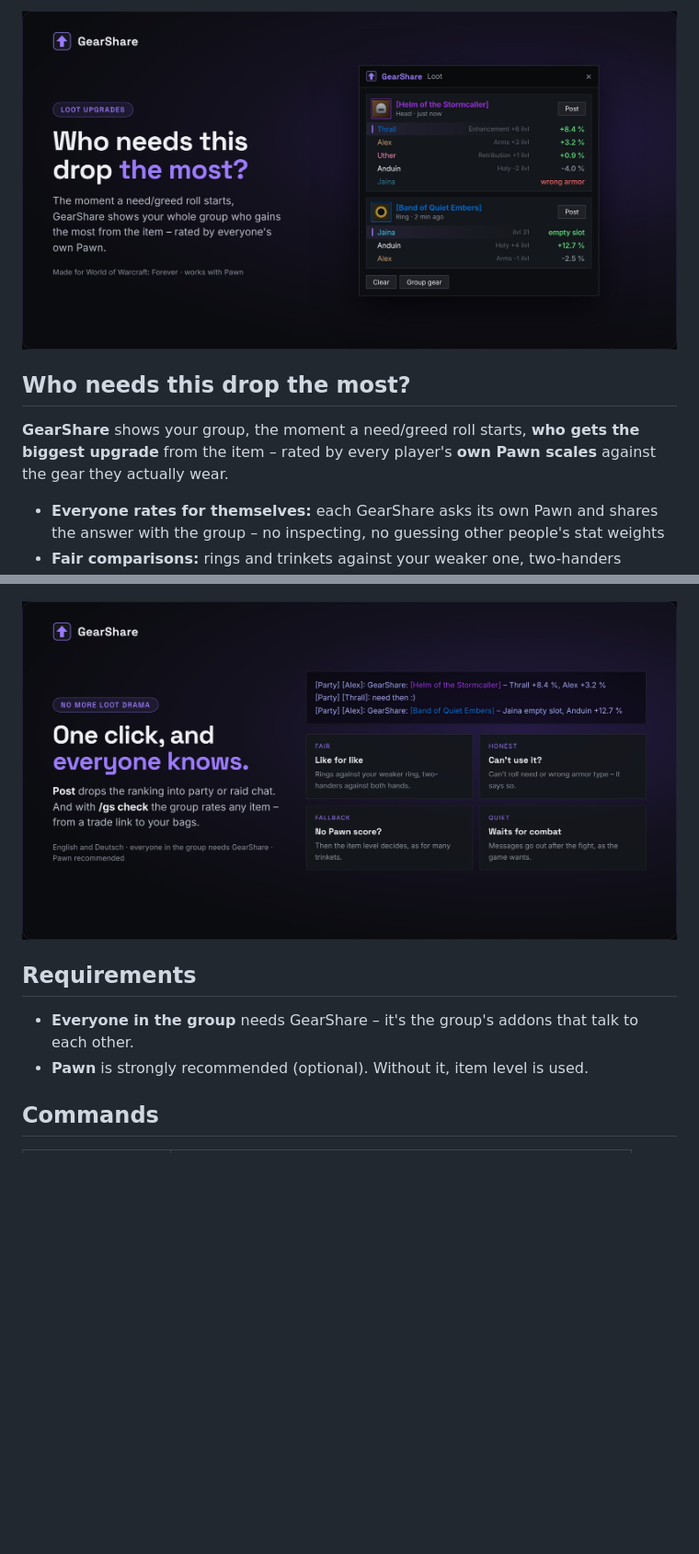
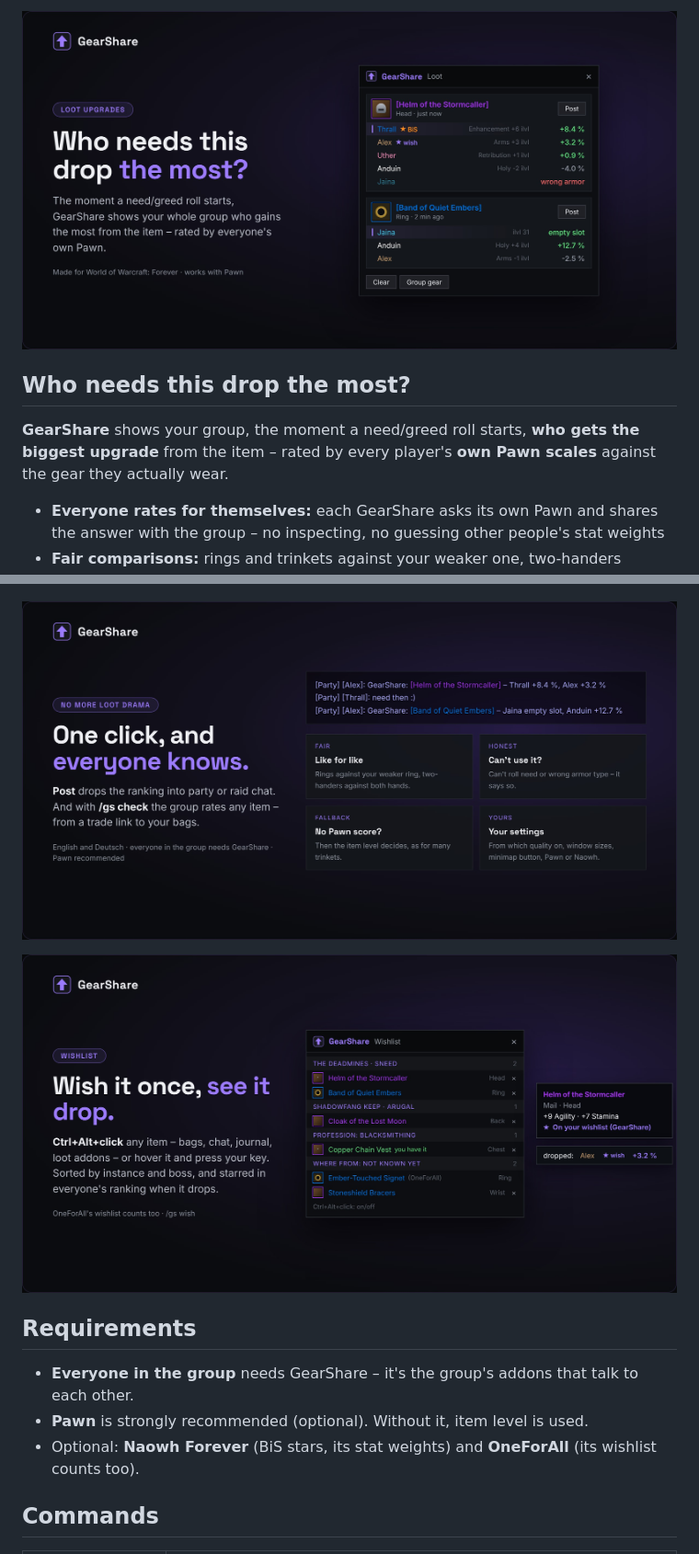
Before and after one commit to Drakner-chio/Gearshare, a Markdown page: docs/curseforge.md, 2 parts joined by grey strips. Shown at 92% size. Drawn GitHub-style; pictures changed too: docs/images/gearshare-1.jpg, docs/images/gearshare-4.jpg, docs/images/gearshare-5.jpg (added); blank space fills up the shorter version.

```diff
--- a/docs/curseforge.md
+++ b/docs/curseforge.md
@@ -3,7 +3,6 @@
 ## Who needs this drop the most?
 
 **GearShare** shows your group, the moment a need/greed roll starts, **who gets the biggest upgrade** from the item – rated by every player's **own Pawn scales** against the gear they actually wear.
-
 
 - **Everyone rates for themselves:** each GearShare asks its own Pawn and shares the answer with the group – no inspecting, no guessing other people's stat weights
 - **Fair comparisons:** rings and trinkets against your weaker one, two-handers against main hand + off hand, off-hand items next to a two-hander against half of it
@@ -22,10 +22,13 @@ Made for **World of Warcraft: Forever**. English and German.
 
 ![One click, and everyone knows](https://raw.githubusercontent.com/Drakner-chio/Gearshare/main/docs/images/gearshare-4.jpg)
 
+![Wish it once, see it drop](https://raw.githubusercontent.com/Drakner-chio/Gearshare/main/docs/images/gearshare-5.jpg)
+
 ## Requirements
 
 - **Everyone in the group** needs GearShare – it's the group's addons that talk to each other.
 - **Pawn** is strongly recommended (optional). Without it, item level is used.
+- Optional: **Naowh Forever** (BiS stars, its stat weights) and **OneForAll** (its wishlist counts too).
 
 ## Commands
 
```
Also changed, not shown: other parts of docs/curseforge.md (+5 -2 lines), 1 other file.
